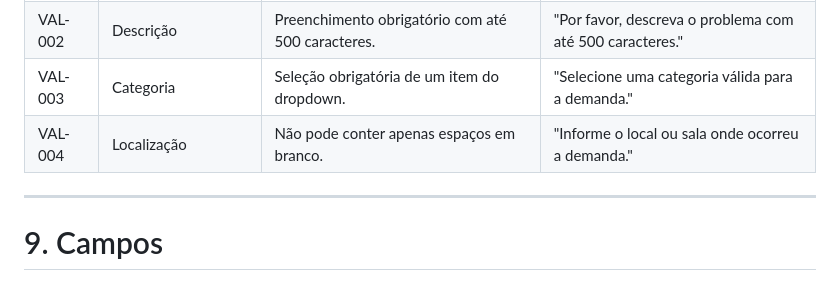
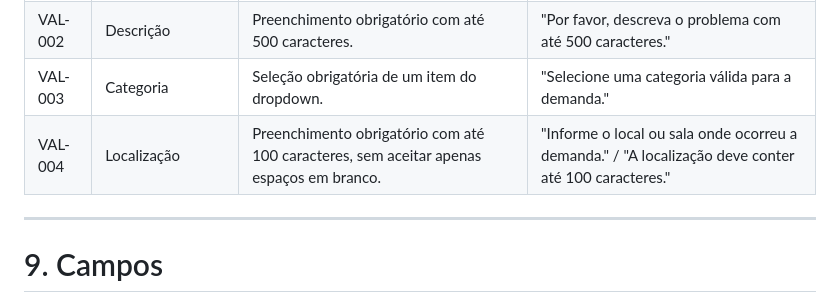
Before and after one commit to ggav23/FullMetal, a Markdown page: docs/especificacao-funcional.md, the part around the change. Drawn GitHub-style.

Commit message:
docs: registrar limite de caracteres da localizacao

```diff
--- a/docs/especificacao-funcional.md
+++ b/docs/especificacao-funcional.md
@@ -87,7 +87,7 @@ Antes do encaminhamento, a unidade fica vazia. A demanda continua Pendente até
 | VAL-001 | Título da Demanda      | Não pode ser vazio e deve ter entre 5 e 100 caracteres. | "O título deve conter entre 5 e 100 caracteres."         |
 | VAL-002 | Descrição              | Preenchimento obrigatório com até 500 caracteres.       | "Por favor, descreva o problema com até 500 caracteres." |
 | VAL-003 | Categoria              | Seleção obrigatória de um item do dropdown.             | "Selecione uma categoria válida para a demanda."         |
-| VAL-004 | Localização            | Não pode conter apenas espaços em branco.               | "Informe o local ou sala onde ocorreu a demanda."        |
+| VAL-004 | Localização            | Preenchimento obrigatório com até 100 caracteres, sem aceitar apenas espaços em branco. | "Informe o local ou sala onde ocorreu a demanda." / "A localização deve conter até 100 caracteres." |
 
 ---
 
```
